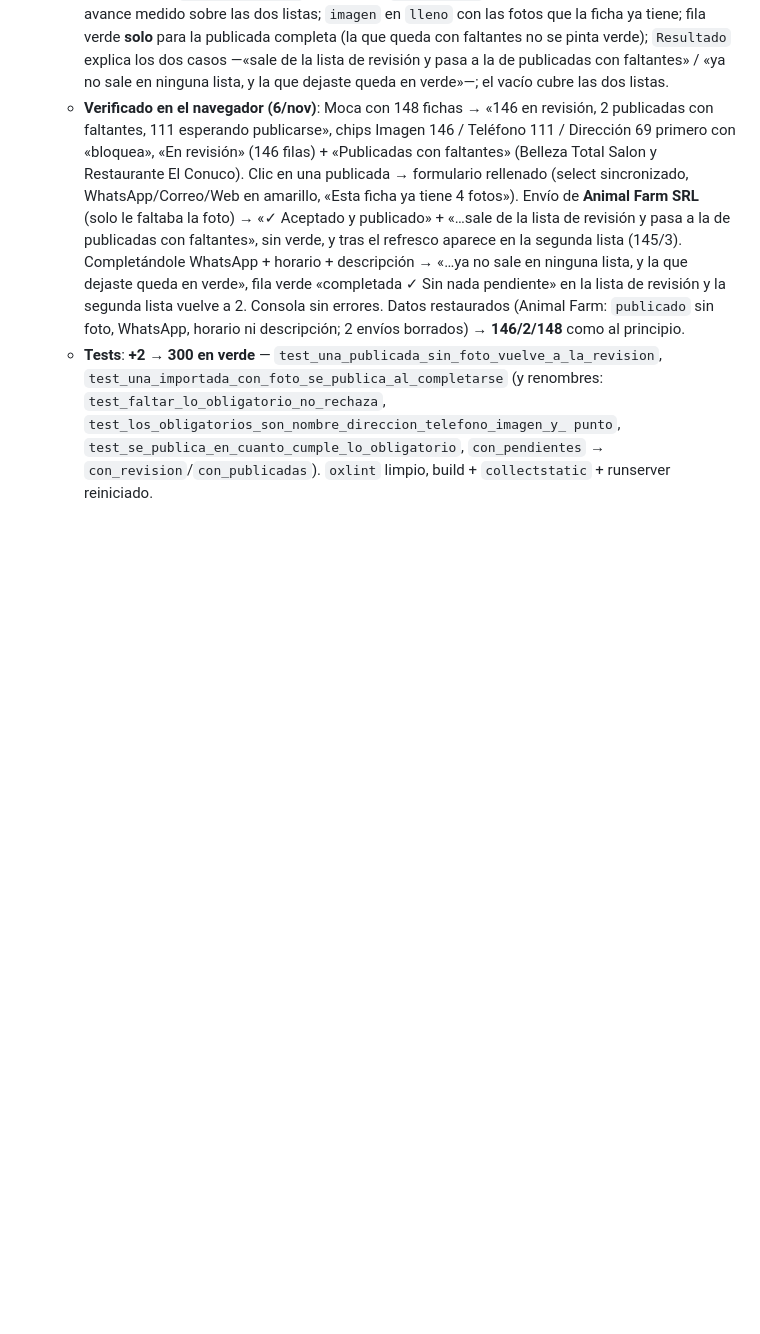
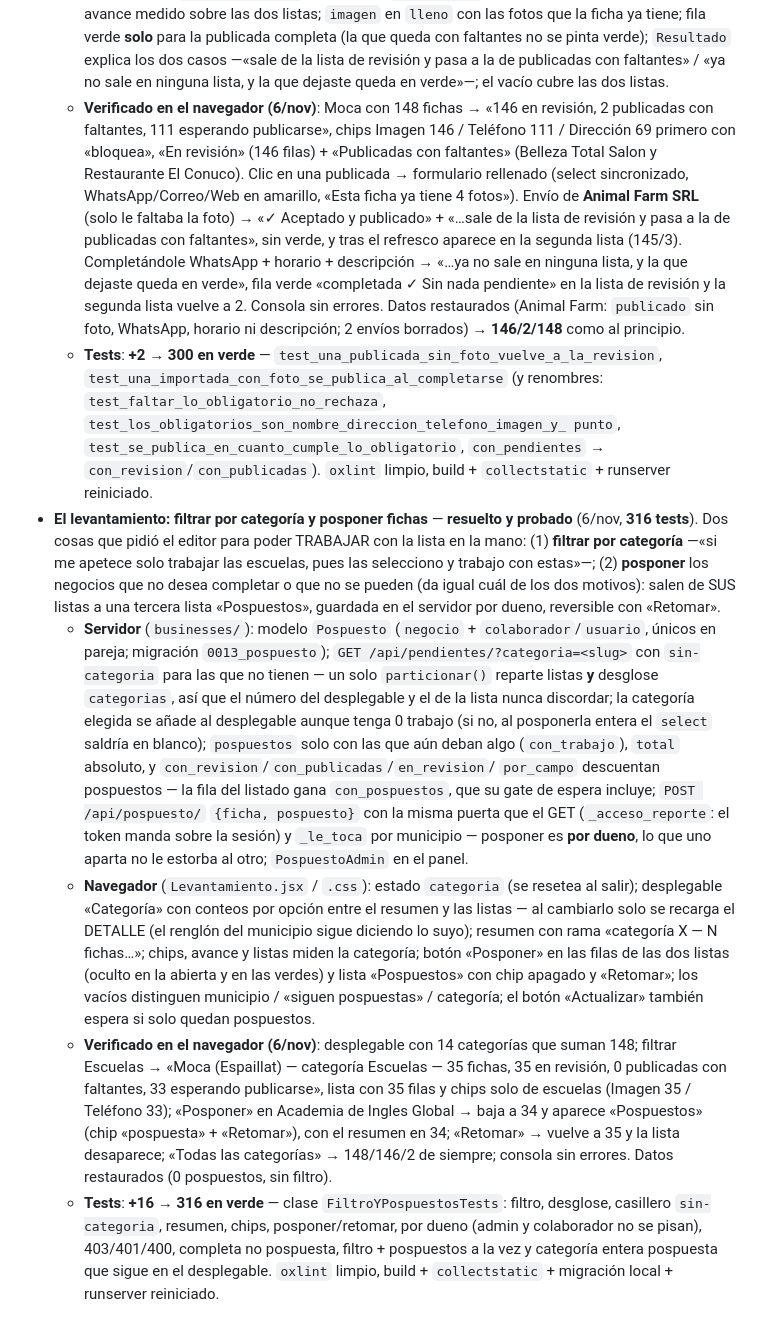
Before and after one commit to yanle4209/BuscandoAndo, a Markdown page: REGISTRO_MEJORAS_ADMIN.md, the part around the change. Rendered like a GitHub page; blank space fills up the shorter version.

Commit message:
registro: entrada del filtro por categoria y los pospuestos
- verificado en navegador: 14 categorias suman 148, filtrar escuelas, posponer y retomar, consola limpia
- tests: 316 en verde

```diff
--- a/REGISTRO_MEJORAS_ADMIN.md
+++ b/REGISTRO_MEJORAS_ADMIN.md
@@ -588,3 +588,55 @@ template:
     punto`, `test_se_publica_en_cuanto_cumple_lo_obligatorio`,
     `con_pendientes` → `con_revision`/`con_publicadas`). `oxlint`
     limpio, build + `collectstatic` + runserver reiniciado.
+- **El levantamiento: filtrar por categoría y posponer fichas** —
+  **resuelto y probado** (6/nov, **316 tests**). Dos cosas que pidió
+  el editor para poder TRABAJAR con la lista en la mano: (1)
+  **filtrar por categoría** —«si me apetece solo trabajar las
+  escuelas, pues las selecciono y trabajo con estas»—; (2)
+  **posponer** los negocios que no desea completar o que no se
+  pueden (da igual cuál de los dos motivos): salen de SUS listas a
+  una tercera lista «Pospuestos», guardada en el servidor por
+  dueno, reversible con «Retomar».
+  - **Servidor** (`businesses/`): modelo `Pospuesto` (`negocio` +
+    `colaborador`/`usuario`, únicos en pareja; migración
+    `0013_pospuesto`); `GET /api/pendientes/?categoria=<slug>` con
+    `sin-categoria` para las que no tienen — un solo `particionar()`
+    reparte listas **y** desglose `categorias`, así que el número del
+    desplegable y el de la lista nunca discordar; la categoría
+    elegida se añade al desplegable aunque tenga 0 trabajo (si no,
+    al posponerla entera el `select` saldría en blanco); `pospuestos`
+    solo con las que aún deban algo (`con_trabajo`), `total`
+    absoluto, y `con_revision`/`con_publicadas`/`en_revision`/
+    `por_campo` descuentan pospuestos — la fila del listado gana
+    `con_pospuestos`, que su gate de espera incluye; `POST
+    /api/pospuesto/` `{ficha, pospuesto}` con la misma puerta que el
+    GET (`_acceso_reporte`: el token manda sobre la sesión) y
+    `_le_toca` por municipio — posponer es **por dueno**, lo que uno
+    aparta no le estorba al otro; `PospuestoAdmin` en el panel.
+  - **Navegador** (`Levantamiento.jsx` / `.css`): estado `categoria`
+    (se resetea al salir); desplegable «Categoría» con conteos por
+    opción entre el resumen y las listas — al cambiarlo solo se
+    recarga el DETALLE (el renglón del municipio sigue diciendo lo
+    suyo); resumen con rama «categoría X — N fichas…»; chips, avance
+    y listas miden la categoría; botón «Posponer» en las filas de
+    las dos listas (oculto en la abierta y en las verdes) y lista
+    «Pospuestos» con chip apagado y «Retomar»; los vacíos distinguen
+    municipio / «siguen pospuestas» / categoría; el botón
+    «Actualizar» también espera si solo quedan pospuestos.
+  - **Verificado en el navegador (6/nov)**: desplegable con 14
+    categorías que suman 148; filtrar Escuelas → «Moca (Espaillat) —
+    categoría Escuelas — 35 fichas, 35 en revisión, 0 publicadas con
+    faltantes, 33 esperando publicarse», lista con 35 filas y chips
+    solo de escuelas (Imagen 35 / Teléfono 33); «Posponer» en
+    Academia de Ingles Global → baja a 34 y aparece «Pospuestos»
+    (chip «pospuesta» + «Retomar»), con el resumen en 34;
+    «Retomar» → vuelve a 35 y la lista desaparece; «Todas las
+    categorías» → 148/146/2 de siempre; consola sin errores. Datos
+    restaurados (0 pospuestos, sin filtro).
+  - **Tests**: **+16** → **316 en verde** — clase
+    `FiltroYPospuestosTests`: filtro, desglose, casillero
+    `sin-categoria`, resumen, chips, posponer/retomar, por dueno
+    (admin y colaborador no se pisan), 403/401/400, completa no
+    pospuesta, filtro + pospuestos a la vez y categoría entera
+    pospuesta que sigue en el desplegable. `oxlint` limpio, build +
+    `collectstatic` + migración local + runserver reiniciado.
```
